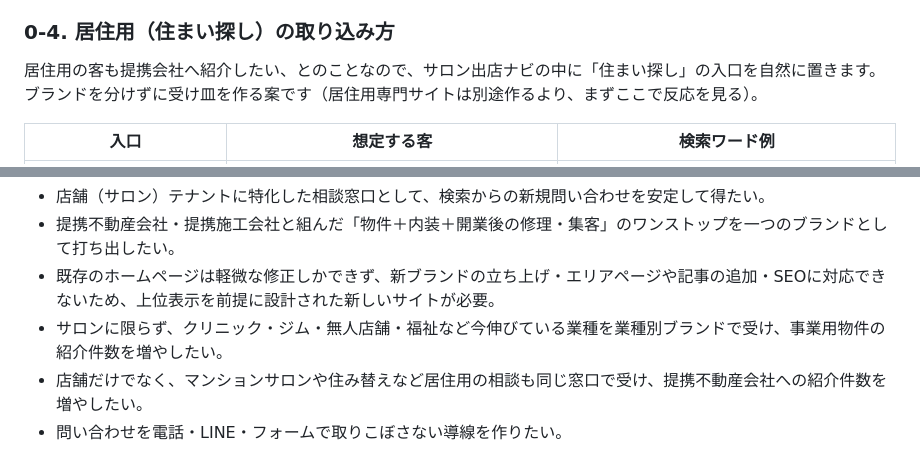
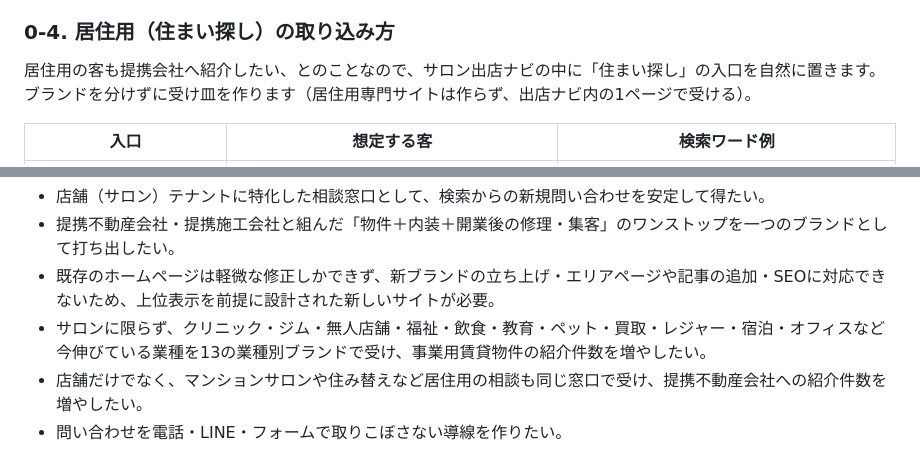
Before and after one commit to Mgymand/my-automation, a Markdown page: docs/hp-forset-form.md, 2 parts joined by grey strips. Rendered like a GitHub page.

```diff
--- a/docs/hp-forset-form.md
+++ b/docs/hp-forset-form.md
@@ -50,7 +51,7 @@
 ### 0-4. 居住用（住まい探し）の取り込み方
 
 居住用の客も提携会社へ紹介したい、とのことなので、サロン出店ナビの中に「住まい探し」の入口を自然に置きます。
-ブランドを分けずに受け皿を作る案です（居住用専門サイトは別途作るより、まずここで反応を見る）。
+ブランドを分けずに受け皿を作ります（居住用専門サイトは作らず、出店ナビ内の1ページで受ける）。
 
 | 入口 | 想定する客 | 検索ワード例 |
 | --- | --- | --- |
@@ -125,7 +133,7 @@
 - 店舗（サロン）テナントに特化した相談窓口として、検索からの新規問い合わせを安定して得たい。
 - 提携不動産会社・提携施工会社と組んだ「物件＋内装＋開業後の修理・集客」のワンストップを一つのブランドとして打ち出したい。
 - 既存のホームページは軽微な修正しかできず、新ブランドの立ち上げ・エリアページや記事の追加・SEOに対応できないため、上位表示を前提に設計された新しいサイトが必要。
-- サロンに限らず、クリニック・ジム・無人店舗・福祉など今伸びている業種を業種別ブランドで受け、事業用物件の紹介件数を増やしたい。
+- サロンに限らず、クリニック・ジム・無人店舗・福祉・飲食・教育・ペット・買取・レジャー・宿泊・オフィスなど今伸びている業種を13の業種別ブランドで受け、事業用賃貸物件の紹介件数を増やしたい。
 - 店舗だけでなく、マンションサロンや住み替えなど居住用の相談も同じ窓口で受け、提携不動産会社への紹介件数を増やしたい。
 - 問い合わせを電話・LINE・フォームで取りこぼさない導線を作りたい。
 
```
Also changed, not shown: other parts of docs/hp-forset-form.md (+16 -8 lines), docs/hp-forset-brands.md (+45 -38 lines).
